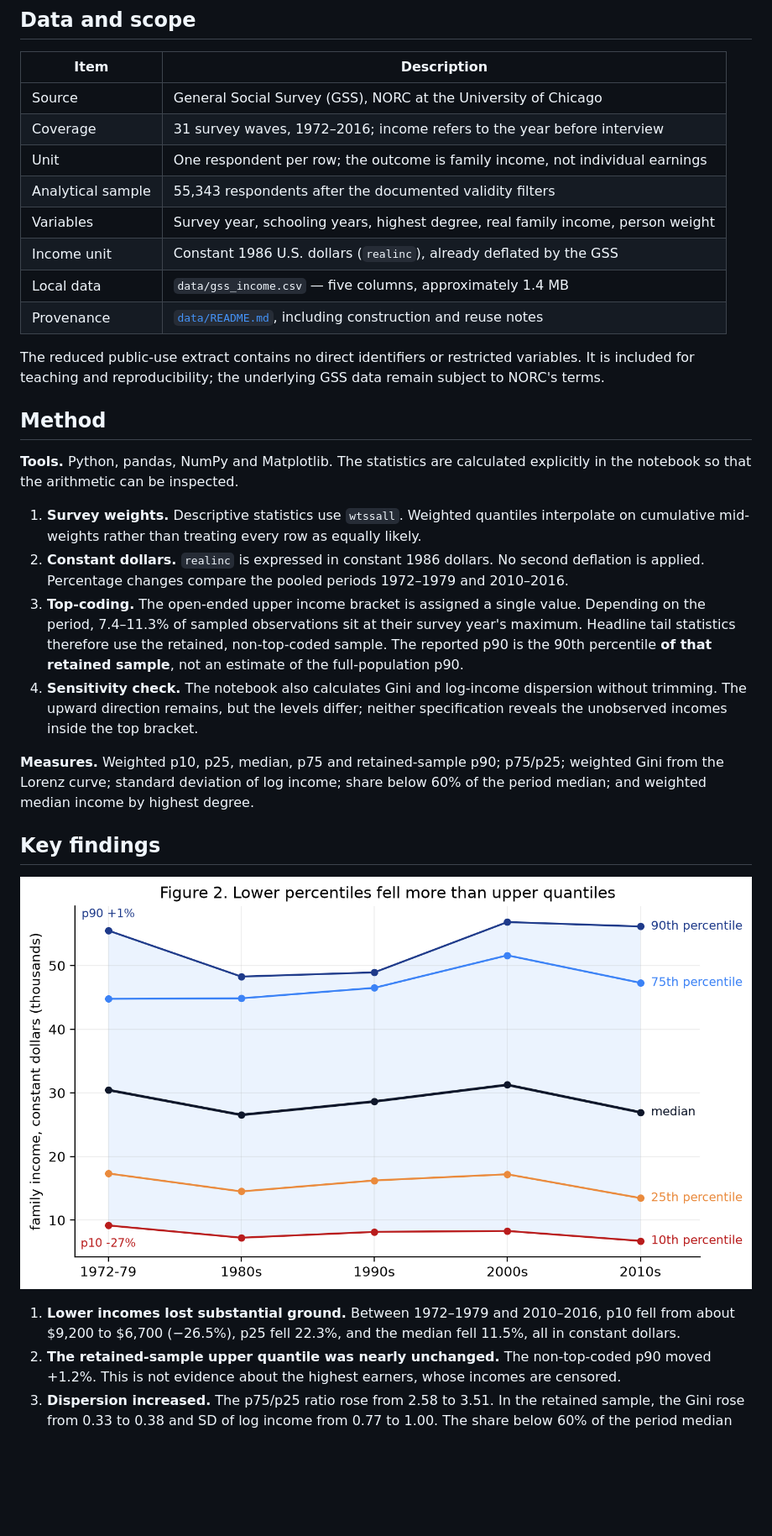
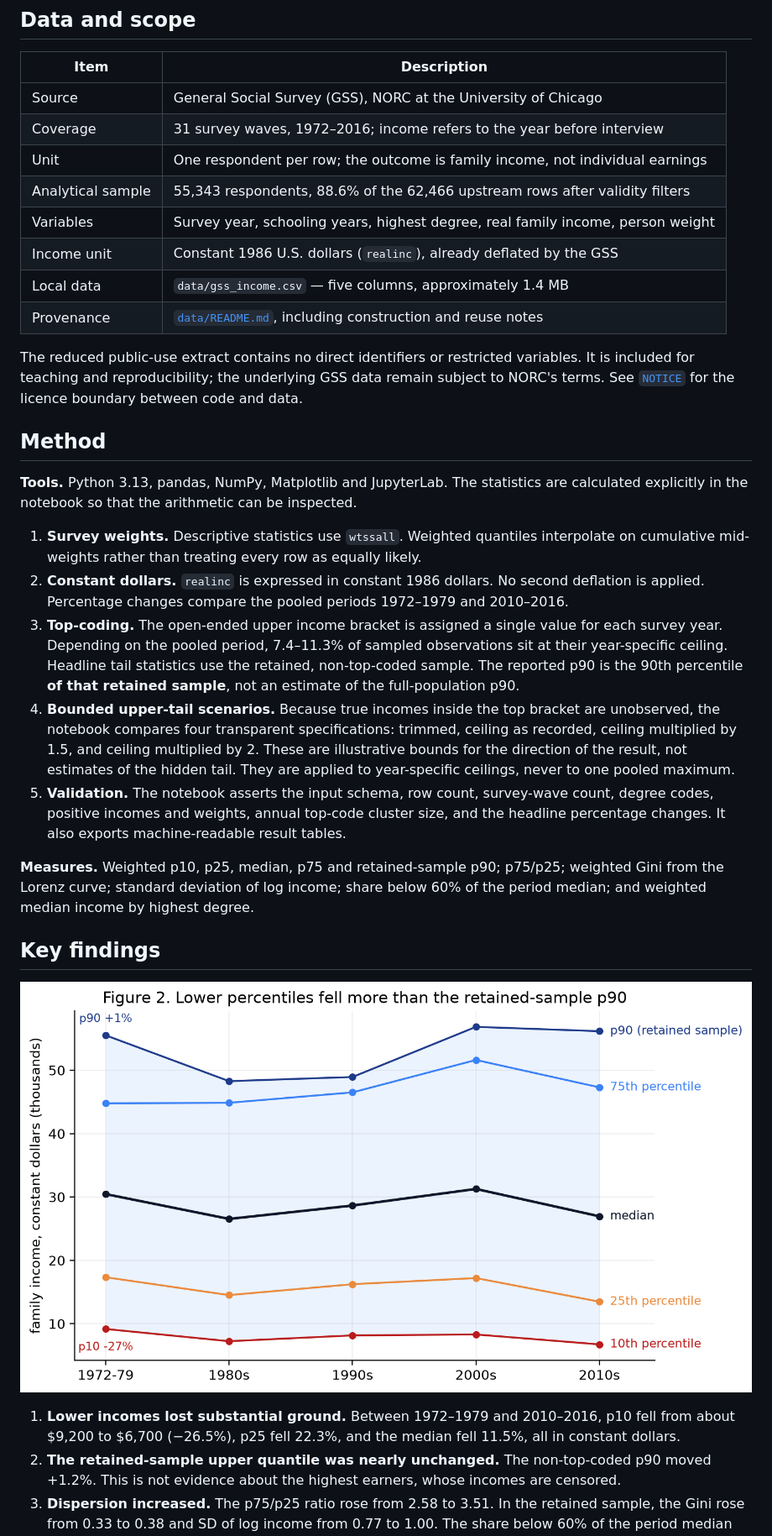
Before and after one commit to wangtingyue0322-beep/data-science-project, a Markdown page: README.md, the part around one of its changes. Shown at 84% size. GitHub-like rendering; pictures changed too: figures/fig2_income_quantiles_by_decade.png; blank space fills up the shorter version.

Commit message:
Add validated robustness scenarios and exported results

```diff
--- a/README.md
+++ b/README.md
@@ -23,7 +23,7 @@ what happened below or above it, so this project compares several quantiles and
 | Source | General Social Survey (GSS), NORC at the University of Chicago |
 | Coverage | 31 survey waves, 1972–2016; income refers to the year before interview |
 | Unit | One respondent per row; the outcome is family income, not individual earnings |
-| Analytical sample | 55,343 respondents after the documented validity filters |
+| Analytical sample | 55,343 respondents, 88.6% of the 62,466 upstream rows after validity filters |
 | Variables | Survey year, schooling years, highest degree, real family income, person weight |
 | Income unit | Constant 1986 U.S. dollars (`realinc`), already deflated by the GSS |
 | Local data | `data/gss_income.csv` — five columns, approximately 1.4 MB |
@@ -31,23 +31,30 @@ what happened below or above it, so this project compares several quantiles and
 
 The reduced public-use extract contains no direct identifiers or restricted variables. It is
 included for teaching and reproducibility; the underlying GSS data remain subject to NORC's terms.
+See [`NOTICE`](NOTICE) for the licence boundary between code and data.
 
 ## Method
 
-**Tools.** Python, pandas, NumPy and Matplotlib. The statistics are calculated explicitly in the
-notebook so that the arithmetic can be inspected.
+**Tools.** Python 3.13, pandas, NumPy, Matplotlib and JupyterLab. The statistics are calculated
+explicitly in the notebook so that the arithmetic can be inspected.
 
 1. **Survey weights.** Descriptive statistics use `wtssall`. Weighted quantiles interpolate on
    cumulative mid-weights rather than treating every row as equally likely.
 2. **Constant dollars.** `realinc` is expressed in constant 1986 dollars. No second deflation is
    applied. Percentage changes compare the pooled periods 1972–1979 and 2010–2016.
-3. **Top-coding.** The open-ended upper income bracket is assigned a single value. Depending on the
-   period, 7.4–11.3% of sampled observations sit at their survey year's maximum. Headline tail
-   statistics therefore use the retained, non-top-coded sample. The reported p90 is the 90th
-   percentile **of that retained sample**, not an estimate of the full-population p90.
-4. **Sensitivity check.** The notebook also calculates Gini and log-income dispersion without
-   trimming. The upward direction remains, but the levels differ; neither specification reveals the
-   unobserved incomes inside the top bracket.
+3. **Top-coding.** The open-ended upper income bracket is assigned a single value for each survey
+   year. Depending on the pooled period, 7.4–11.3% of sampled observations sit at their
+   year-specific ceiling. Headline tail statistics use the retained, non-top-coded sample. The
+   reported p90 is the 90th percentile **of that retained sample**, not an estimate of the
+   full-population p90.
+4. **Bounded upper-tail scenarios.** Because true incomes inside the top bracket are unobserved,
+   the notebook compares four transparent specifications: trimmed, ceiling as recorded, ceiling
+   multiplied by 1.5, and ceiling multiplied by 2. These are illustrative bounds for the direction
+   of the result, not estimates of the hidden tail. They are applied to year-specific ceilings,
+   never to one pooled maximum.
+5. **Validation.** The notebook asserts the input schema, row count, survey-wave count, degree
+   codes, positive incomes and weights, annual top-code cluster size, and the headline percentage
+   changes. It also exports machine-readable result tables.
 
 **Measures.** Weighted p10, p25, median, p75 and retained-sample p90; p75/p25; weighted Gini from
 the Lorenz curve; standard deviation of log income; share below 60% of the period median; and
@@ -58,7 +65,7 @@ weighted median income by highest degree.
 ![Weighted income quantiles by period](figures/fig2_income_quantiles_by_decade.png)
 
 1. **Lower incomes lost substantial ground.** Between 1972–1979 and 2010–2016, p10 fell from about
-   \$9,200 to \$6,700 (−26.5%), p25 fell 22.3%, and the median fell 11.5%, all in constant dollars.
+   $9,200 to $6,700 (−26.5%), p25 fell 22.3%, and the median fell 11.5%, all in constant dollars.
 2. **The retained-sample upper quantile was nearly unchanged.** The non-top-coded p90 moved +1.2%.
    This is not evidence about the highest earners, whose incomes are censored.
 3. **Dispersion increased.** The p75/p25 ratio rose from 2.58 to 3.51. In the retained sample, the
```
Also changed, not shown: other parts of README.md (+55 -14 lines), data/README.md (+15 -3 lines), figures/fig5_topcode_sensitivity.png (added), 10 other files.
